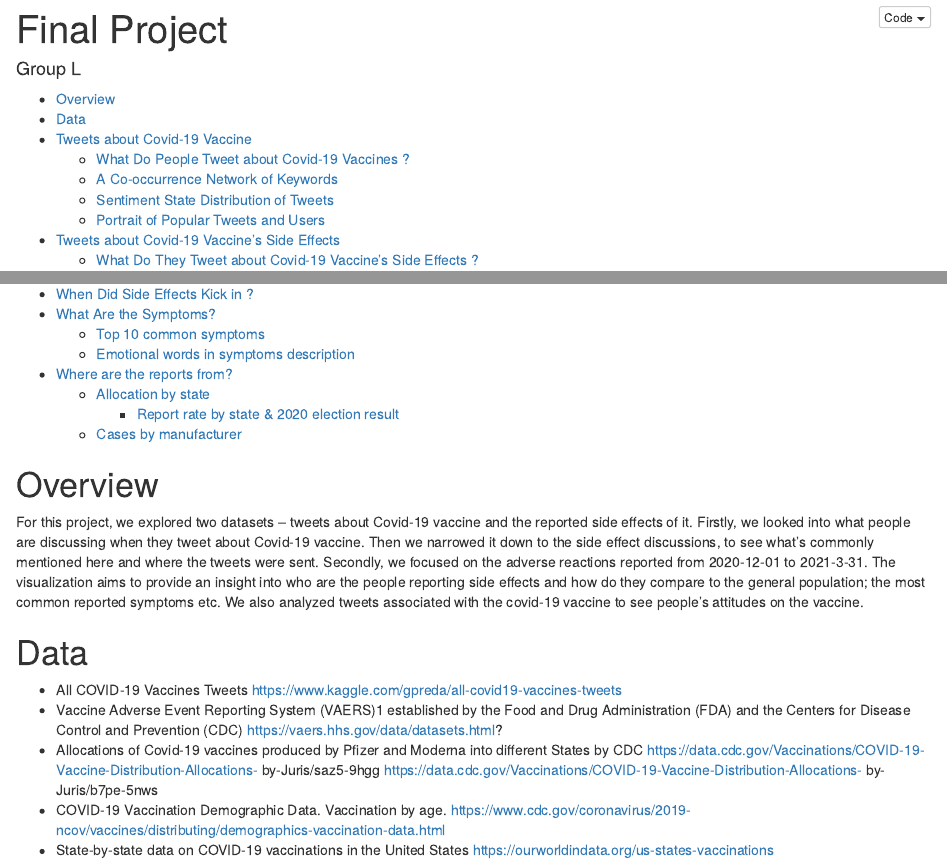
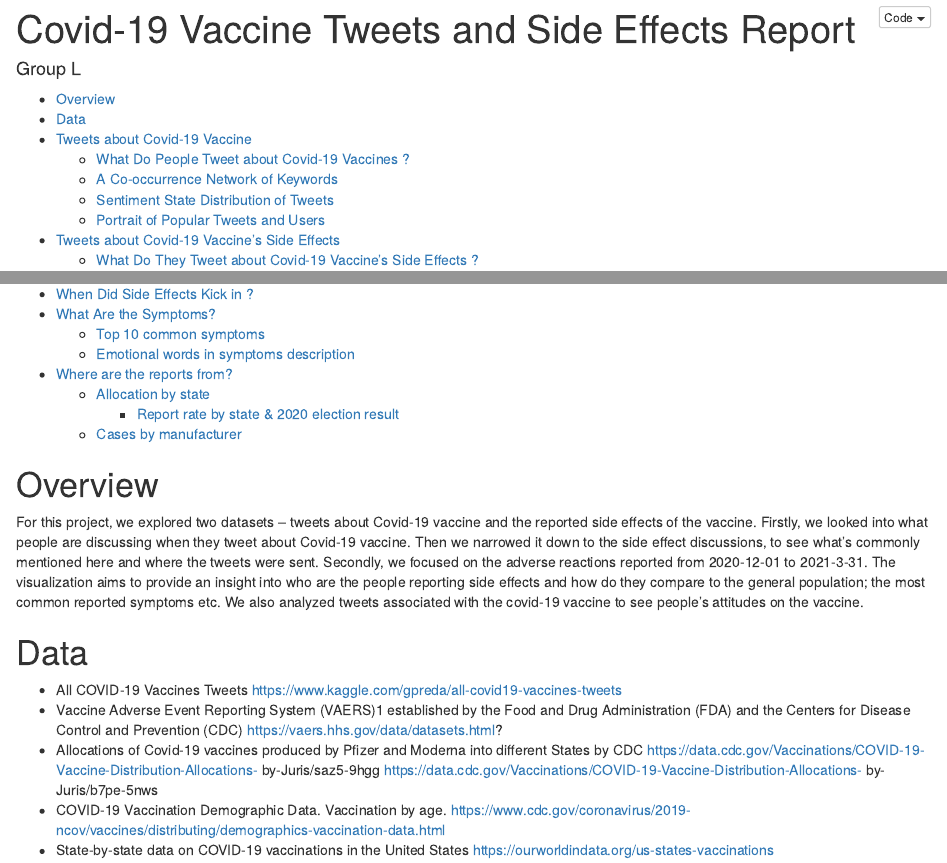
Before and after one commit to QMSS-G5063-2021/Group_L_VaccineSideeffect, an R Markdown document (GroupL Covid-19 Vaccine side effects.Rmd): the page in a window 1100 px wide, from its top, and a second part further down, joined at a grey line. Rendered offline with R 4.5, knitr and Pandoc, with nearby package versions; some code elsewhere in the file could not run offline.

Commit message:
changed title hanyu

```diff
--- a/GroupL Covid-19 Vaccine side effects.Rmd
+++ b/GroupL Covid-19 Vaccine side effects.Rmd
@@ -1,5 +1,5 @@
 ---
-title: "Final Project"
+title: " Covid-19 Vaccine Tweets and Side Effects Report"
 author: "Group L"
 output:
   html_document:
@@ -16,7 +16,7 @@ knitr::opts_chunk$set(knitr::opts_chunk$set(echo = TRUE,warning = FALSE, message
 
 # Overview
 
-For this project, we explored two datasets -- tweets about Covid-19 vaccine and the reported side effects of it.
+For this project, we explored two datasets -- tweets about Covid-19 vaccine and the reported side effects of the vaccine.
 Firstly, we looked into what people are discussing when they tweet about Covid-19 vaccine. Then we narrowed it down to the side effect discussions, to see what's commonly mentioned here and where the tweets were sent.
 Secondly, we focused on the adverse reactions reported from 2020-12-01 to 2021-3-31. The visualization aims to provide an insight into who are the people reporting side effects and how do they compare to the general population; the most common reported symptoms etc. We also analyzed tweets associated with the covid-19 vaccine to see people's attitudes on the vaccine.
 
```
